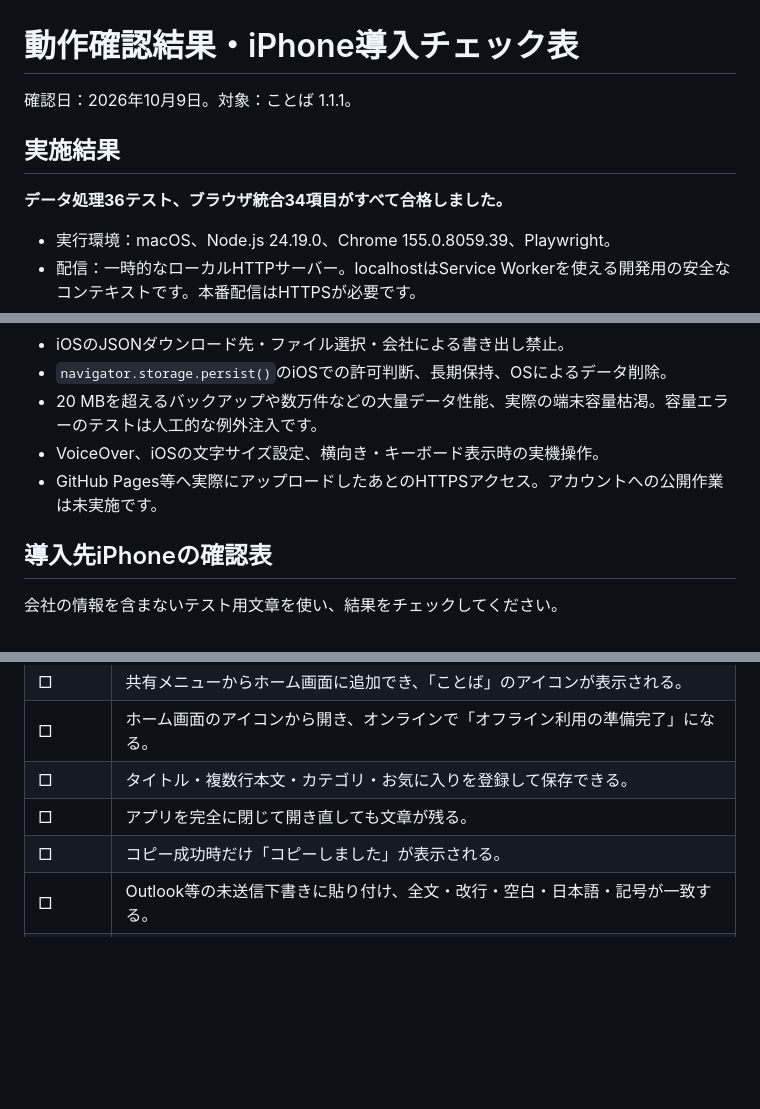
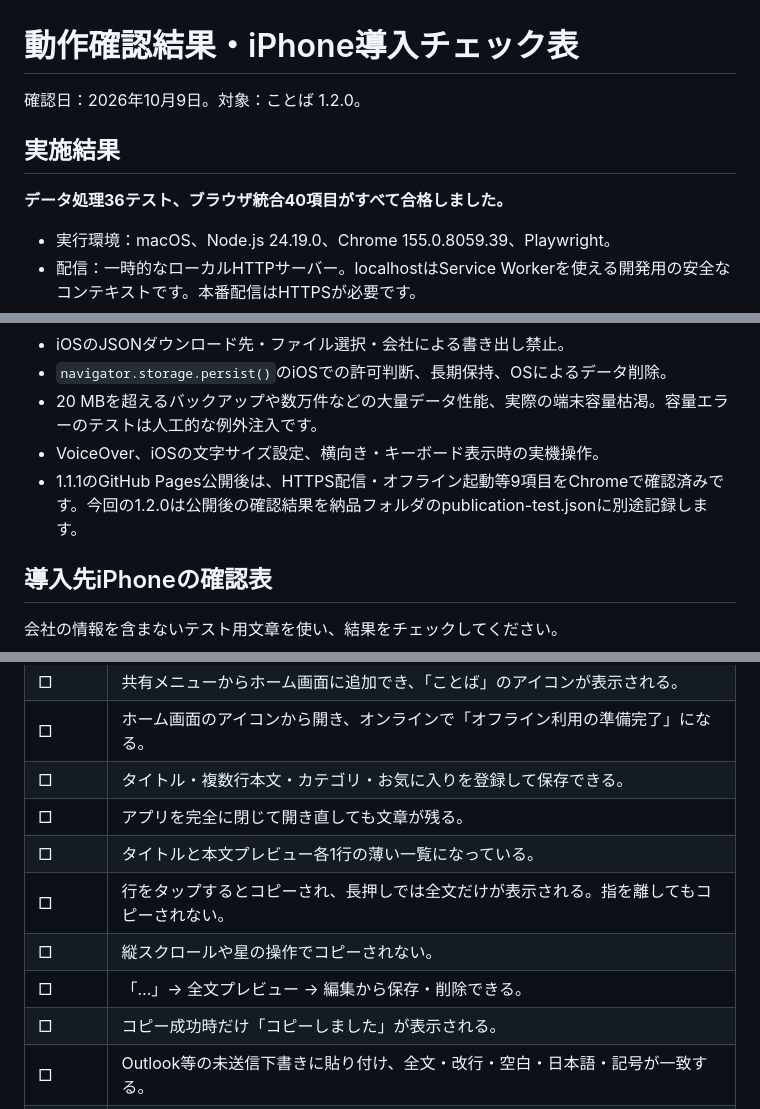
Before and after one commit to mov088420-cloud/kotoba, a Markdown page: TESTING.md, 3 parts joined by grey strips. GitHub-like rendering; blank space fills up the shorter version.

```diff
--- a/TESTING.md
+++ b/TESTING.md
@@ -1,10 +1,10 @@
 # 動作確認結果・iPhone導入チェック表
 
-確認日：2026年10月9日。対象：ことば 1.1.1。
+確認日：2026年10月9日。対象：ことば 1.2.0。
 
 ## 実施結果
 
-**データ処理36テスト、ブラウザ統合34項目がすべて合格しました。**
+**データ処理36テスト、ブラウザ統合40項目がすべて合格しました。**
 
 - 実行環境：macOS、Node.js 24.19.0、Chrome 155.0.8059.39、Playwright。
 - 配信：一時的なローカルHTTPサーバー。localhostはService Workerを使える開発用の安全なコンテキストです。本番配信はHTTPSが必要です。
@@ -69,7 +75,7 @@ Clibor向けの追加16件：複数行・カンマ・引用符・前後空白、
 - `navigator.storage.persist()`のiOSでの許可判断、長期保持、OSによるデータ削除。
 - 20 MBを超えるバックアップや数万件などの大量データ性能、実際の端末容量枯渇。容量エラーのテストは人工的な例外注入です。
 - VoiceOver、iOSの文字サイズ設定、横向き・キーボード表示時の実機操作。
-- GitHub Pages等へ実際にアップロードしたあとのHTTPSアクセス。アカウントへの公開作業は未実施です。
+- 1.1.1のGitHub Pages公開後は、HTTPS配信・オフライン起動等9項目をChromeで確認済みです。今回の1.2.0は公開後の確認結果を納品フォルダのpublication-test.jsonに別途記録します。
 
 ## 導入先iPhoneの確認表
 
@@ -82,6 +88,10 @@ Clibor向けの追加16件：複数行・カンマ・引用符・前後空白、
 | □ | ホーム画面のアイコンから開き、オンラインで「オフライン利用の準備完了」になる。 |
 | □ | タイトル・複数行本文・カテゴリ・お気に入りを登録して保存できる。 |
 | □ | アプリを完全に閉じて開き直しても文章が残る。 |
+| □ | タイトルと本文プレビュー各1行の薄い一覧になっている。 |
+| □ | 行をタップするとコピーされ、長押しでは全文だけが表示される。指を離してもコピーされない。 |
+| □ | 縦スクロールや星の操作でコピーされない。 |
+| □ | 「…」→ 全文プレビュー → 編集から保存・削除できる。 |
 | □ | コピー成功時だけ「コピーしました」が表示される。 |
 | □ | Outlook等の未送信下書きに貼り付け、全文・改行・空白・日本語・記号が一致する。 |
 | □ | コピー拒否時に本文を手動選択できる。管理設定で禁止される場合は管理者へ相談する。 |
```
Also changed, not shown: other parts of TESTING.md (+40 -34 lines).
